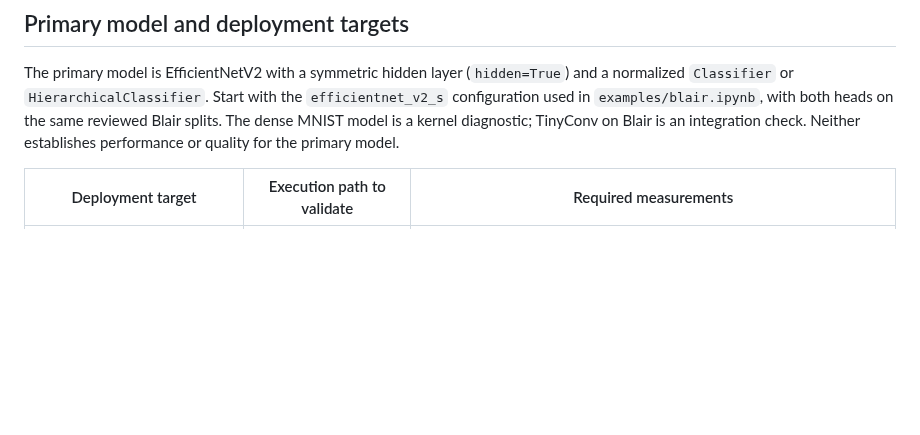
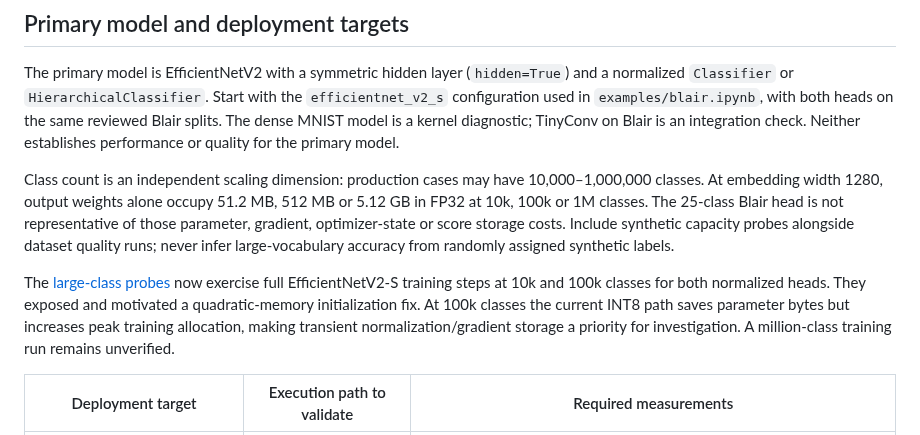
Before and after one commit to asgersvenning/mini_trainer, a Markdown page: docs/quantized-training-validation.md, the part around the change. Drawn GitHub-style; blank space fills up the shorter version.

Commit message:
docs: measure EfficientNetV2 training with large class counts

```diff
--- a/docs/quantized-training-validation.md
+++ b/docs/quantized-training-validation.md
@@ -14,6 +14,20 @@ and a normalized `Classifier` or `HierarchicalClassifier`. Start with the
 on the same reviewed Blair splits. The dense MNIST model is a kernel diagnostic;
 TinyConv on Blair is an integration check. Neither establishes performance or
 quality for the primary model.
+
+Class count is an independent scaling dimension: production cases may have
+10,000–1,000,000 classes. At embedding width 1280, output weights alone occupy
+51.2 MB, 512 MB or 5.12 GB in FP32 at 10k, 100k or 1M classes. The 25-class Blair
+head is not representative of those parameter, gradient, optimizer-state or score
+storage costs. Include synthetic capacity probes alongside dataset quality runs;
+never infer large-vocabulary accuracy from randomly assigned synthetic labels.
+
+The [large-class probes](benchmarks.md#large-class-head-capacity-and-initialization)
+now exercise full EfficientNetV2-S training steps at 10k and 100k classes for both
+normalized heads. They exposed and motivated a quadratic-memory initialization
+fix. At 100k classes the current INT8 path saves parameter bytes but increases
+peak training allocation, making transient normalization/gradient storage a
+priority for investigation. A million-class training run remains unverified.
 
 | Deployment target | Execution path to validate | Required measurements |
 | --- | --- | --- |
```
Also changed, not shown: docs/benchmarks.md (+64 -0 lines).
